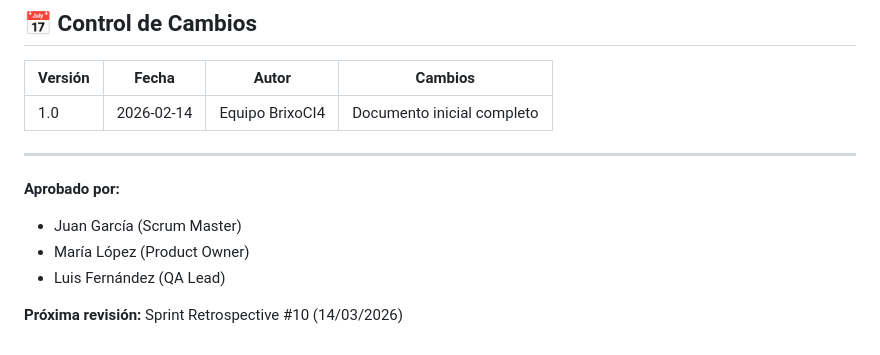
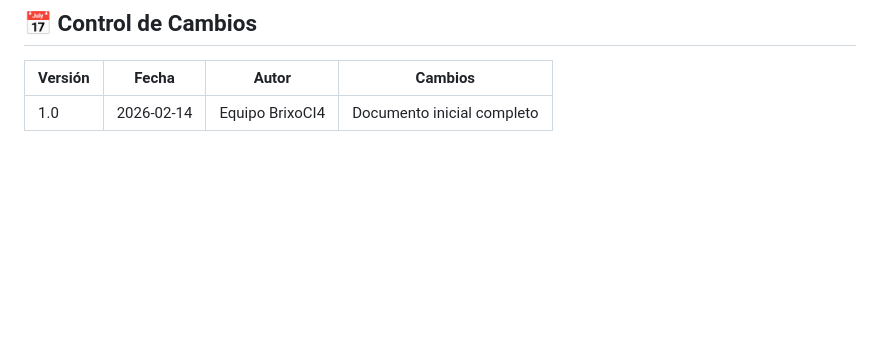
Before and after one commit to mikerb95/BrixoCI4, a Markdown page: docs/Non-Functional-Requirements.md, the part around the change. Rendered like a GitHub page; blank space fills up the shorter version.

```diff
--- a/docs/Non-Functional-Requirements.md
+++ b/docs/Non-Functional-Requirements.md
@@ -691,13 +691,3 @@ Observab(57%) * Escalab(50%)
 | Versión | Fecha      | Autor           | Cambios                    |
 | ------- | ---------- | --------------- | -------------------------- |
 | 1.0     | 2026-02-14 | Equipo BrixoCI4 | Documento inicial completo |
-
----
-
-**Aprobado por:**
-
-- Juan García (Scrum Master)
-- María López (Product Owner)
-- Luis Fernández (QA Lead)
-
-**Próxima revisión:** Sprint Retrospective #10 (14/03/2026)
```
